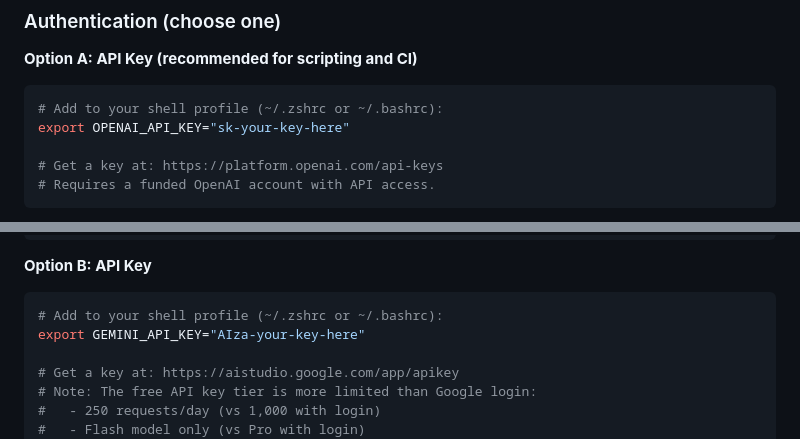
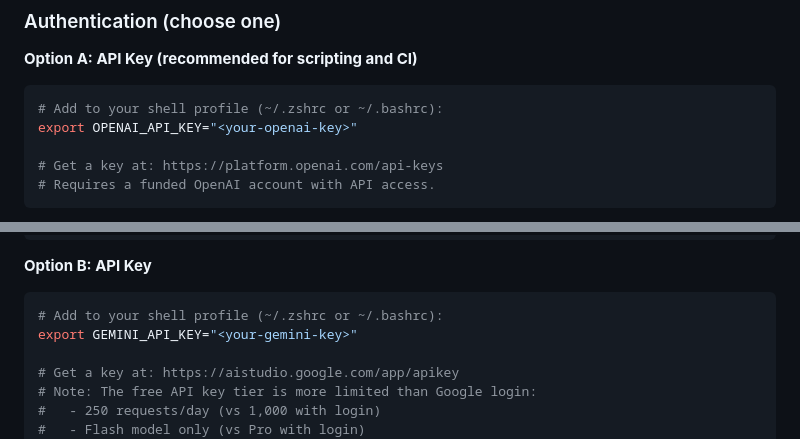
Before and after one commit to Prekzursil/quality-zero-platform, a Markdown page: .claude/templates/external-tools-setup.md, 2 parts joined by grey strips. Rendered like a GitHub page.

````diff
--- a/.claude/templates/external-tools-setup.md
+++ b/.claude/templates/external-tools-setup.md
@@ -44,7 +44,7 @@ codex --version
 
 ```bash
 # Add to your shell profile (~/.zshrc or ~/.bashrc):
-export OPENAI_API_KEY="sk-your-key-here"
+export OPENAI_API_KEY="<your-openai-key>"
 
 # Get a key at: https://platform.openai.com/api-keys
 # Requires a funded OpenAI account with API access.
@@ -116,7 +116,7 @@ gemini
 
 ```bash
 # Add to your shell profile (~/.zshrc or ~/.bashrc):
-export GEMINI_API_KEY="AIza-your-key-here"
+export GEMINI_API_KEY="<your-gemini-key>"
 
 # Get a key at: https://aistudio.google.com/app/apikey
 # Note: The free API key tier is more limited than Google login:
````
Also changed, not shown: docs/plans/2026-04-09-quality-rollup-v2-pr1-plan.md (+9 -9 lines), 1 other file.
